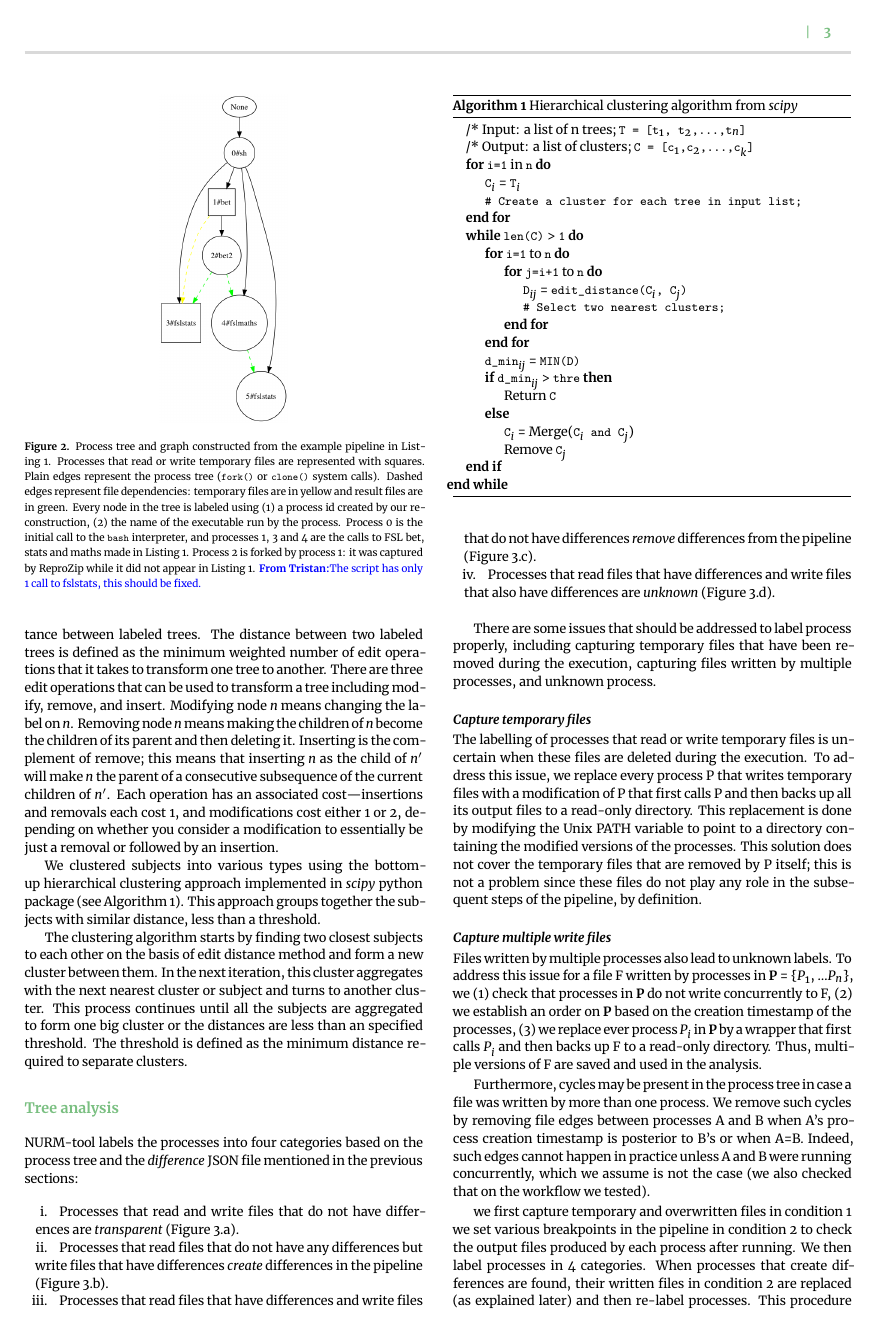
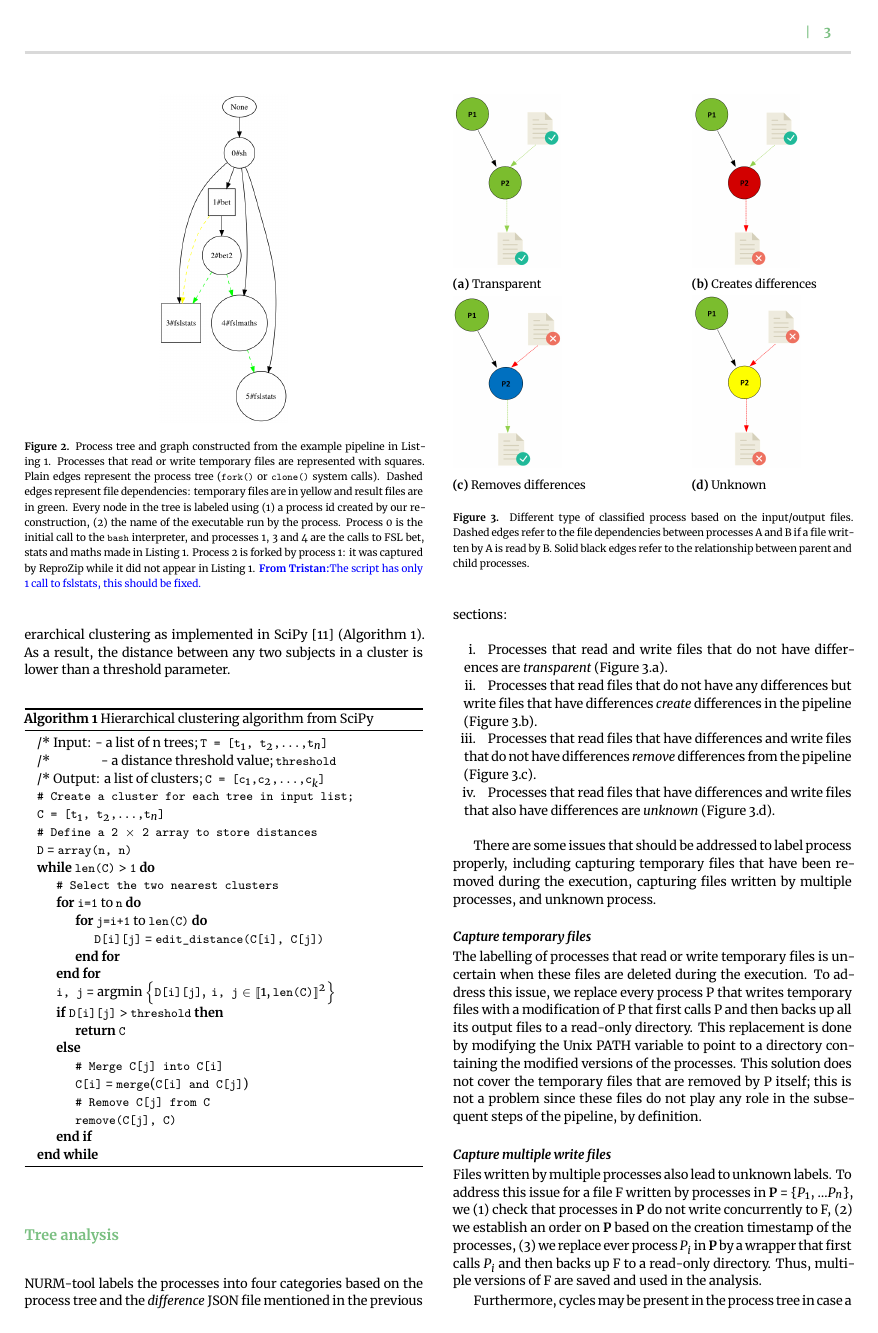
Before and after one commit to ali4006/HCP-reproducibility-paper, a LaTeX paper (paper.tex): page 3 of 8. Compiled offline with XeLaTeX.

Commit message:
Edits and comments on subject types

```diff
--- a/paper.tex
+++ b/paper.tex
@@ -25,6 +25,9 @@
 
 \usepackage{subcaption}
 \usepackage{xspace}
+\usepackage{stmaryrd} % for llbracket and rrbracket
+\usepackage{amsmath}
+\DeclareMathOperator*{\argmin}{argmin}
 
 %%%% Commands %%%%
 \newcommand{\todo}[1]{\color{red}\textbf{TODO:}#1\color{black}}
@@ -292,51 +288,35 @@ We used the tree edit distance~\cite{zhang1989simple} method to measure
-the distance between labeled trees. The distance between two labeled
-trees is defined as the minimum weighted number of edit operations that
-it takes to transform one tree to another. There are three edit
-operations that can be used to transform a tree including modify,
-remove, and insert. Modifying node \textit{n} means changing the label
-on \textit{n}. Removing node \textit{n} means making the children of
-\textit{n} become the children of its parent and then
-deleting it. Inserting is the complement of remove; this
-means that inserting \textit{n} as the child of \textit{n}$'$ will make
-\textit{n} the parent of a consecutive subsequence of the current
-children of \textit{n}$'$.
-Each operation has an associated cost---insertions and removals each
-cost 1, and modifications cost either 1 or 2, depending on whether
-you consider a modification to essentially be just a removal
-or followed by an insertion.
-
-We clustered subjects into various types using the bottom-up hierarchical
-clustering approach implemented in \textit{scipy} python package (see
-Algorithm~\ref{algo:hclustering}). This approach groups together the
-subjects with similar distance, less than a threshold.
-
-% \texttt{agglomerative approach}
-%  based on \texttt{nearest\_neighbors} method
+With this distance, we cluster subjects using agglomerative hierarchical
+clustering as implemented in SciPy~\cite{oliphant2007scipy}
+(Algorithm~\ref{algo:hclustering}). As a result, the distance between
+any two subjects in a cluster is lower than a threshold parameter.
 
 \begin{algorithm}[h!]
-\caption{Hierarchical clustering algorithm from \textit{scipy}}
+\caption{Hierarchical clustering algorithm from SciPy}
 \label{algo:hclustering}
 \begin{algorithmic}
 
-  \State /* Input: a list of n trees; \texttt{T = [t${_1}$, t${_2}$,...,t${_n}$]}
+  \State /* Input: - a list of n trees; \texttt{T = [t${_1}$, t${_2}$,...,t${_n}$]}
+  \State /*\quad \quad \quad \quad - a distance threshold value; \texttt{threshold}
   \State /* Output: a list of clusters; \texttt{C = [c${_1}$,c${_2}$,...,c${_k}$]}
-  \For{\texttt{i=1} in \texttt{n}}
-  \State \texttt{C${_i}$} = \texttt{T${_i}$}
   \State \texttt{\# Create a cluster for each tree in input list;}
+  \State \texttt{C = [t${_1}$, t${_2}$,...,t${_n}$]}
+  \State \texttt{\# Define a 2 $\times$ 2 array to store distances}
+  \State \texttt{D} = \texttt{array(n, n)}
+  \While{\texttt{len(C)} > \texttt{1}}
+  \State \texttt{\# Select the two nearest clusters}
+  \For{\texttt{i=1} to \texttt{n}}
+  \For{\texttt{j=i+1} to \texttt{len(C)}}
+  \State \texttt{D[i][j]} = \texttt{edit\_distance(C[i], C[j])}
+    \EndFor
   \EndFor
-  \While{\texttt{len(C)} > \texttt{1}}
-  \For{\texttt{i=1} to \texttt{n}}
-  \For{\texttt{j=i+1} to \texttt{n}}
-  \State \texttt{D${_{ij}}$} = \texttt{edit\_distance(C${_i}$, C${_j}$)}
-  \State \texttt{\# Select two nearest clusters;}
-  \EndFor
-  \EndFor
-  \State \texttt{d\_min${_{ij}}$} = \texttt{MIN(D)}
-  \If{\texttt{d\_min${_{ij}}$} > \texttt{thre}}
-  \State Return \texttt{C}
-  \Else {
-  \State \texttt{C${_i}$} = Merge(\texttt{C${_i}$ and C${_j}$})
-  \State Remove \texttt{C${_j}$}}
+  \State \texttt{i, j} = $\argmin \left\{ \texttt{D[i][j]}, \ \texttt{i, j} \in \llbracket 1, \texttt{len(C)}\rrbracket^2 \right\}$
+  \If{\texttt{D[i][j]} > \texttt{threshold}}
+  \State \Return \texttt{C}
+  \Else
+  \State \texttt{\# Merge C[j] into C[i]}
+  \State \texttt{C[i]} = \texttt{merge}(\texttt{C[i] and C[j]})
+  \State \texttt{\# Remove C[j] from C}
+  \State \texttt{remove(C[j], C)}
   \EndIf
   \EndWhile
 %  \State Function edit\_distance (C${_1}$, C${_2}$)
@@ -344,14 +324,7 @@ subjects with similar distance, less than a threshold.
 \end{algorithmic}
 \end{algorithm}
 
-The clustering algorithm starts by finding two closest subjects to each
-other on the basis of edit distance method and form a new cluster
-between them. In the next iteration, this cluster aggregates with the
-next nearest cluster or subject and turns to another cluster. This
-process continues until all the subjects are aggregated to form one big
-cluster or the distances are less than an specified threshold. The
-threshold is defined as the minimum distance required to separate
-clusters.
+
 
 
 \subsection{Tree analysis}
```
Also changed, not shown: biblio.bib (+10 -0 lines), paper.tex (59 more changed lines).
